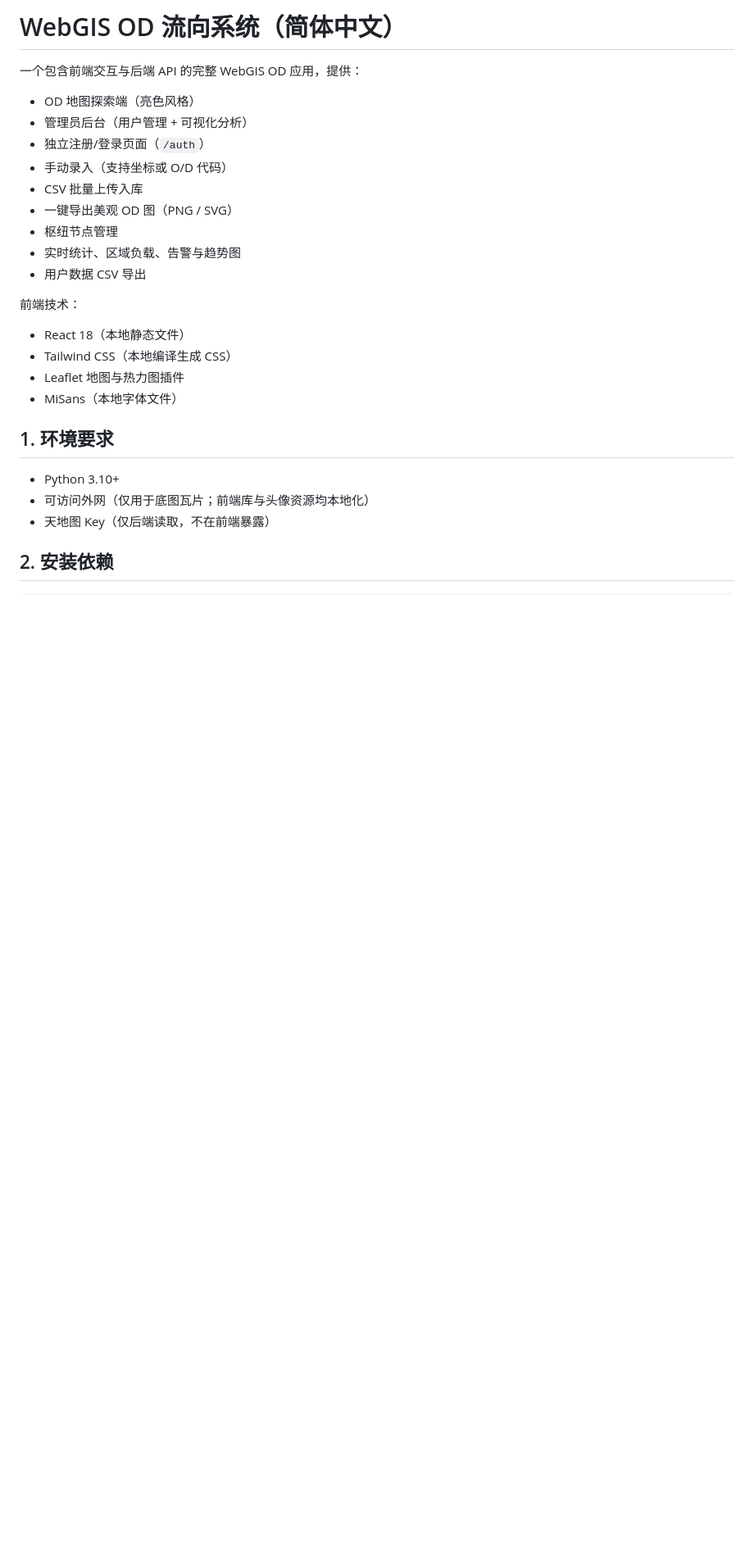
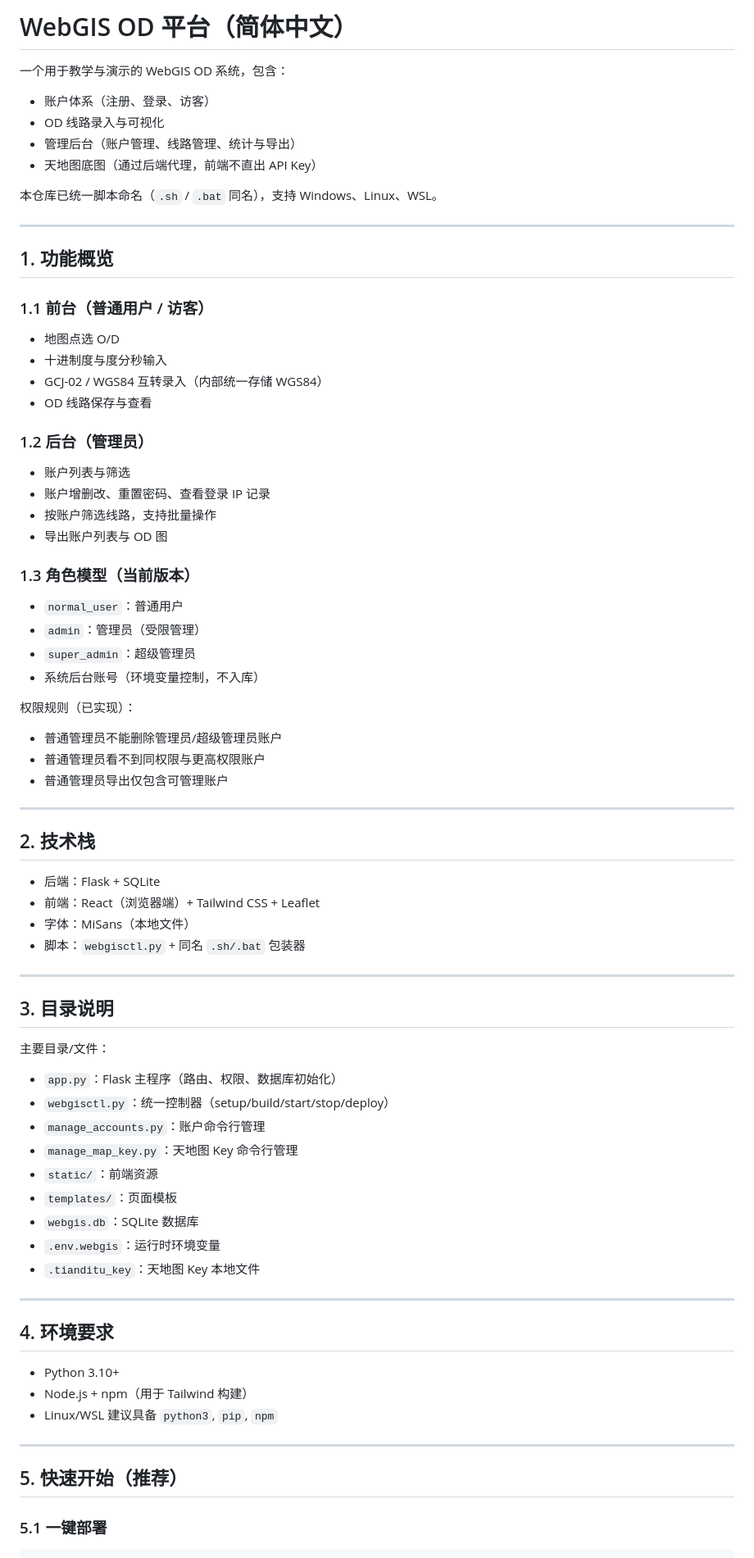
Before and after one commit to JamesLinYJ/odwebgis, a Markdown page: README.md, the part around one of its changes. Shown at 82% size. Rendered like a GitHub page; blank space fills up the shorter version.

Commit message:
docs: rewrite README with standardized deployment and operations guide

````diff
--- a/README.md
+++ b/README.md
@@ -1,30 +1,82 @@
-# WebGIS OD 流向系统（简体中文）
+# WebGIS OD 平台（简体中文）
 
-一个包含前端交互与后端 API 的完整 WebGIS OD 应用，提供：
+一个用于教学与演示的 WebGIS OD 系统，包含：
 
-- OD 地图探索端（亮色风格）
-- 管理员后台（用户管理 + 可视化分析）
-- 独立注册/登录页面（`/auth`）
-- 手动录入（支持坐标或 O/D 代码）
-- CSV 批量上传入库
-- 一键导出美观 OD 图（PNG / SVG）
-- 枢纽节点管理
-- 实时统计、区域负载、告警与趋势图
-- 用户数据 CSV 导出
+- 账户体系（注册、登录、访客）
+- OD 线路录入与可视化
+- 管理后台（账户管理、线路管理、统计与导出）
+- 天地图底图（通过后端代理，前端不直出 API Key）
 
-前端技术：
+本仓库已统一脚本命名（`.sh` / `.bat` 同名），支持 Windows、Linux、WSL。
 
-- React 18（本地静态文件）
-- Tailwind CSS（本地编译生成 CSS）
-- Leaflet 地图与热力图插件
-- MiSans（本地字体文件）
+---
 
-## 1. 环境要求
+## 1. 功能概览
+
+### 1.1 前台（普通用户 / 访客）
+
+- 地图点选 O/D
+- 十进制度与度分秒输入
+- GCJ-02 / WGS84 互转录入（内部统一存储 WGS84）
+- OD 线路保存与查看
+
+### 1.2 后台（管理员）
+
+- 账户列表与筛选
+- 账户增删改、重置密码、查看登录 IP 记录
+- 按账户筛选线路，支持批量操作
+- 导出账户列表与 OD 图
+
+### 1.3 角色模型（当前版本）
+
+- `normal_user`：普通用户
+- `admin`：管理员（受限管理）
+- `super_admin`：超级管理员
+- 系统后台账号（环境变量控制，不入库）
+
+权限规则（已实现）：
+
+- 普通管理员不能删除管理员/超级管理员账户
+- 普通管理员看不到同权限与更高权限账户
+- 普通管理员导出仅包含可管理账户
+
+---
+
+## 2. 技术栈
+
+- 后端：Flask + SQLite
+- 前端：React（浏览器端）+ Tailwind CSS + Leaflet
+- 字体：MiSans（本地文件）
+- 脚本：`webgisctl.py` + 同名 `.sh/.bat` 包装器
+
+---
+
+## 3. 目录说明
+
+主要目录/文件：
+
+- `app.py`：Flask 主程序（路由、权限、数据库初始化）
+- `webgisctl.py`：统一控制器（setup/build/start/stop/deploy）
+- `manage_accounts.py`：账户命令行管理
+- `manage_map_key.py`：天地图 Key 命令行管理
+- `static/`：前端资源
+- `templates/`：页面模板
+- `webgis.db`：SQLite 数据库
+- `.env.webgis`：运行时环境变量
+- `.tianditu_key`：天地图 Key 本地文件
+
+---
+
+## 4. 环境要求
 
 - Python 3.10+
-- 可访问外网（仅用于底图瓦片；前端库与头像资源均本地化）
-- 天地图 Key（仅后端读取，不在前端暴露）
+- Node.js + npm（用于 Tailwind 构建）
+- Linux/WSL 建议具备 `python3`, `pip`, `npm`
 
-## 2. 安装依赖
+---
+
+## 5. 快速开始（推荐）
+
+### 5.1 一键部署
 
 ```bash
````
Also changed, not shown: other parts of README.md (+197 -130 lines).
